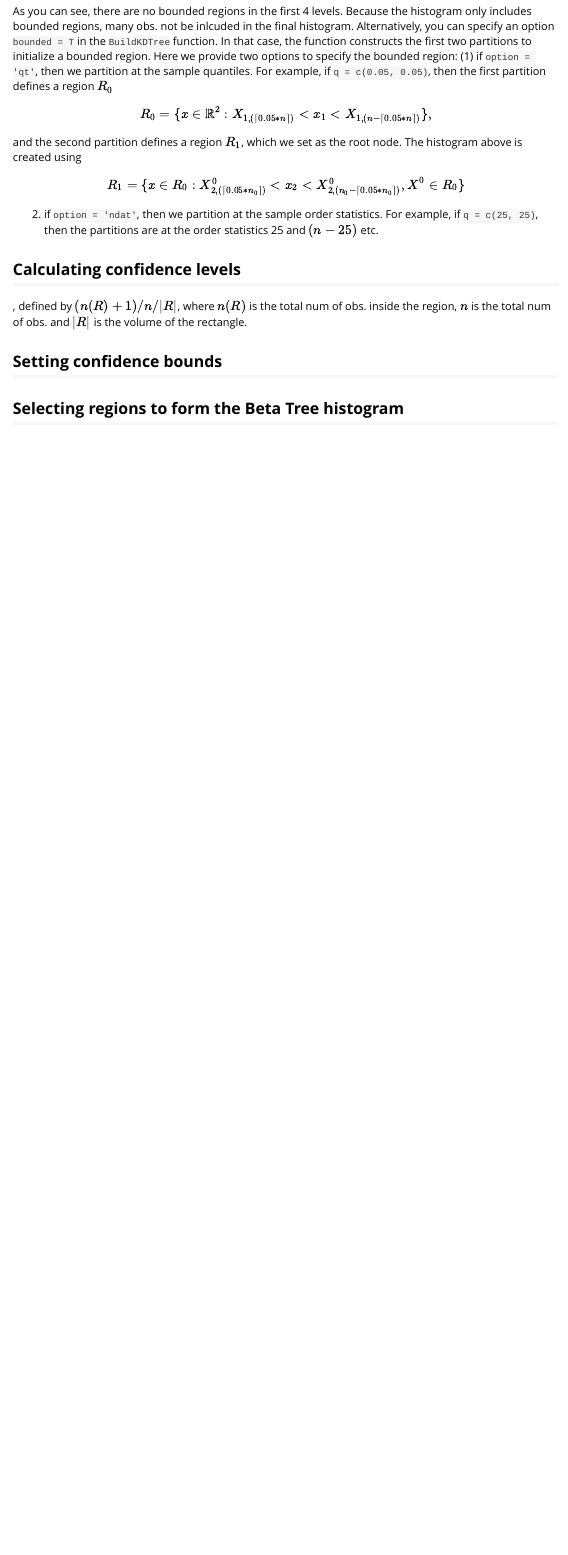
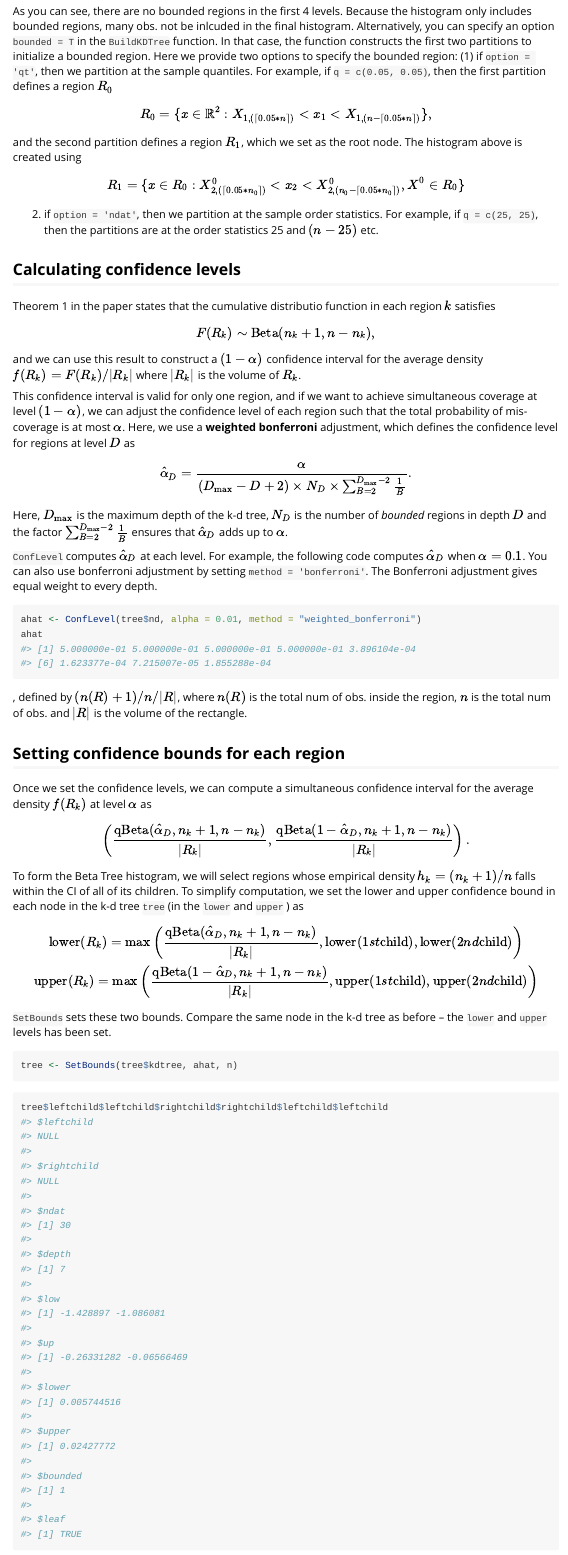
Before and after one commit to zq00/BetaTree, an R Markdown document (vignettes/beta_trees.Rmd): the page in a window 1100 px wide, from 4000 px down. Rendered offline with R 4.5, knitr and Pandoc, with nearby package versions; code that draws random numbers runs with fixed seeds of ours.

Commit message:
writing vignette

````diff
--- a/vignettes/beta_trees.Rmd
+++ b/vignettes/beta_trees.Rmd
@@ -175,9 +175,47 @@ $$
 
 ## Calculating confidence levels
 
+Theorem 1 in the paper states that the cumulative distributio function in each region $k$ satisfies
+$$
+F(R_k)\sim \mathrm{Beta}(n_k+1, n-n_k),
+$$
+and we can use this result to construct a $(1-\alpha)$ confidence interval for the average density $f(R_k) = F(R_k)/|R_k|$ where $|R_k|$ is the volume of $R_k$.
+
+This confidence interval is valid for only one region, and if we want to achieve simultaneous coverage at level $(1-\alpha)$, we can adjust the confidence level of each region such that the total probability of mis-coverage is at most $\alpha$. Here, we use a **weighted bonferroni** adjustment, which defines the confidence level for regions at level $D$ as
+$$
+\hat{\alpha}_D = \frac{\alpha}{(D_{\max} - D + 2) \times  N_D \times \sum_{B=2}^{D_{\max}-2}\frac{1}{B}}.
+$$
+Here, $D_{\max}$ is the maximum depth of the k-d tree, $N_D$ is the number of *bounded* regions in depth $D$ and the factor $\sum_{B=2}^{D_{\max}-2}\frac{1}{B}$ ensures that $\hat{\alpha}_D$ adds up to $\alpha$.
+
+`ConfLevel` computes $\hat{\alpha}_D$ at each level. For example, the following code computes $\hat{\alpha}_D$ when $\alpha = 0.1$. You can also use bonferroni adjustment by setting `method = 'bonferroni'`. The Bonferroni adjustment gives equal weight to every depth.
+
+```{r}
+ahat <- ConfLevel(tree$nd, alpha = 0.01, method = "weighted_bonferroni")
+ahat
+```
+
 , defined by $(n(R)+1)/ n / |R|$, where $n(R)$ is the total num of obs. inside the region, $n$ is the total num of obs. and $|R|$ is the volume of the rectangle.
 
 
-## Setting confidence bounds
+## Setting confidence bounds for each region
+Once we set the confidence levels, we can compute a simultaneous confidence interval for the average density $f(R_k)$ at level $\alpha$ as
+$$
+\left(\frac{\mathrm{qBeta}(\hat{\alpha}_D, n_k + 1, n-n_k)}{|R_k|}, \frac{\mathrm{qBeta}(1 - \hat{\alpha}_D, n_k + 1, n-n_k)}{|R_k|}\right).
+$$
+To form the Beta Tree histogram, we will select regions whose  empirical density $h_k = (n_k + 1)/n$ falls within the CI of all of its children. To simplify computation, we set the lower and upper confidence bound in each node in the k-d tree `tree` (in the `lower` and `upper` ) as
+$$
+\mathrm{lower}(R_k) = \max\left(\frac{\mathrm{qBeta}(\hat{\alpha}_D, n_k + 1, n-n_k)}{|R_k|}, \mathrm{lower}(1st \mathrm{child}), \mathrm{lower}(2nd \mathrm{child})\right)\\
+\mathrm{upper}(R_k) = \max\left(\frac{\mathrm{qBeta}(1-\hat{\alpha}_D, n_k + 1, n-n_k)}{|R_k|}, \mathrm{upper}(1st \mathrm{child}), \mathrm{upper}(2nd \mathrm{child})\right)
+$$
+
+`SetBounds` sets these two bounds. Compare the same node in the k-d tree as before -- the `lower` and `upper` levels has been set.
+
+```{r}
+tree <- SetBounds(tree$kdtree, ahat, n)
+```
+
+```{r}
+tree$leftchild$leftchild$rightchild$rightchild$leftchild$leftchild
+```
 
 ## Selecting regions to form the Beta Tree histogram
````
Also changed, not shown: vignettes/beta_trees.Rmd (2 more changed lines).
